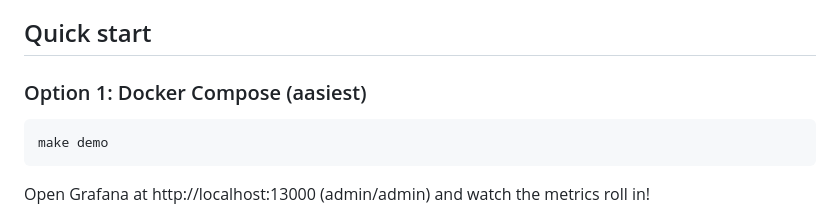
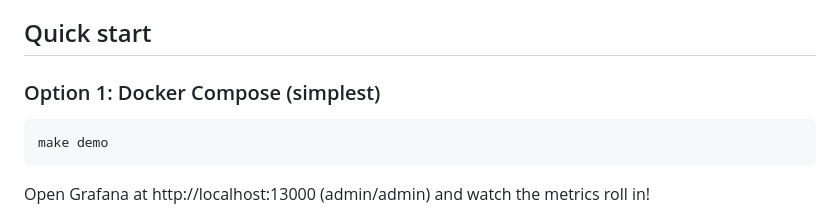
Before and after one commit to fsmunoz/doherty-threshold, a Markdown page: README.md, the part around the change. Drawn GitHub-style.

Commit message:
Fix type

````diff
--- a/README.md
+++ b/README.md
@@ -69,7 +69,7 @@ Bubble Sort break the 400ms threshold?**
 
 ## Quick start
 
-### Option 1: Docker Compose (aasiest)
+### Option 1: Docker Compose (simplest)
 
 ```bash
 make demo
````
